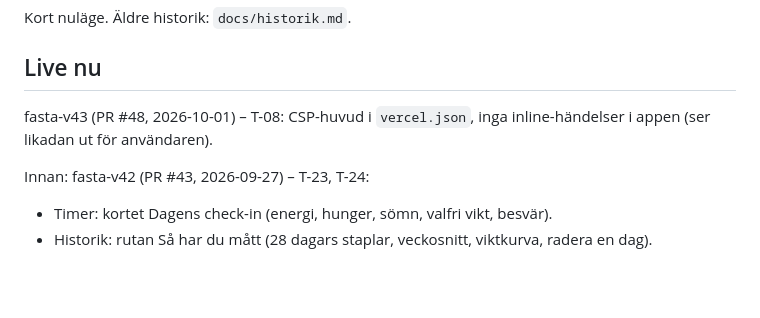
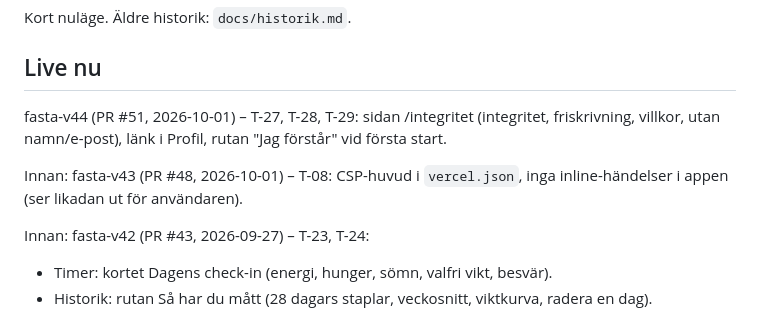
Before and after one commit to Pighills/Fasta, a Markdown page: docs/STATUS.md, the part around the change. GitHub-like rendering; blank space fills up the shorter version.

Commit message:
STATUS: fasta-v44 live (T-27, T-28, T-29)
Co-Authored-By: Claude Opus 5.5 <noreply@anthropic.com>

```diff
--- a/docs/STATUS.md
+++ b/docs/STATUS.md
@@ -3,7 +3,9 @@
 Kort nuläge. Äldre historik: `docs/historik.md`.
 
 ## Live nu
-fasta-v43 (PR #48, 2026-10-01) – T-08: CSP-huvud i `vercel.json`, inga inline-händelser i appen (ser likadan ut för användaren).
+fasta-v44 (PR #51, 2026-10-01) – T-27, T-28, T-29: sidan /integritet (integritet, friskrivning, villkor, utan namn/e-post), länk i Profil, rutan "Jag förstår" vid första start.
+
+Innan: fasta-v43 (PR #48, 2026-10-01) – T-08: CSP-huvud i `vercel.json`, inga inline-händelser i appen (ser likadan ut för användaren).
 
 Innan: fasta-v42 (PR #43, 2026-09-27) – T-23, T-24:
 - Timer: kortet Dagens check-in (energi, hunger, sömn, valfri vikt, besvär).
```
